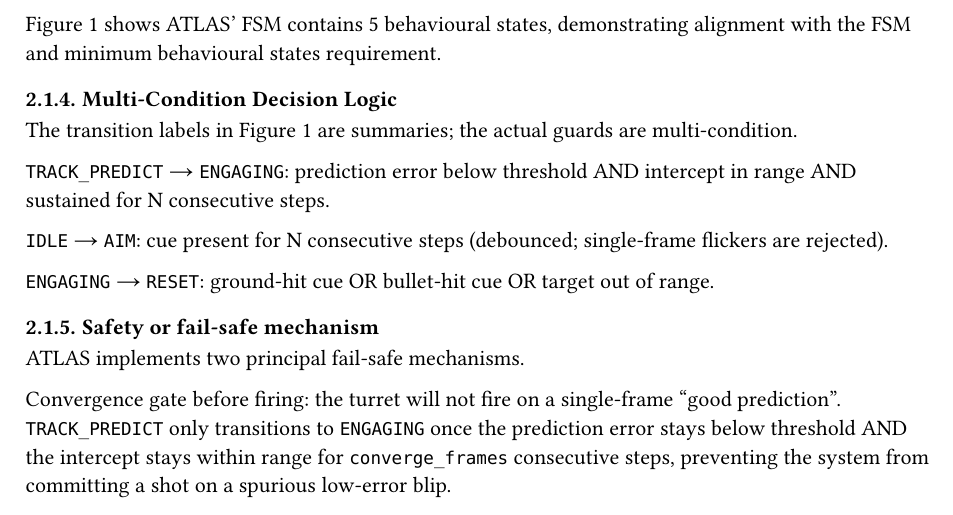
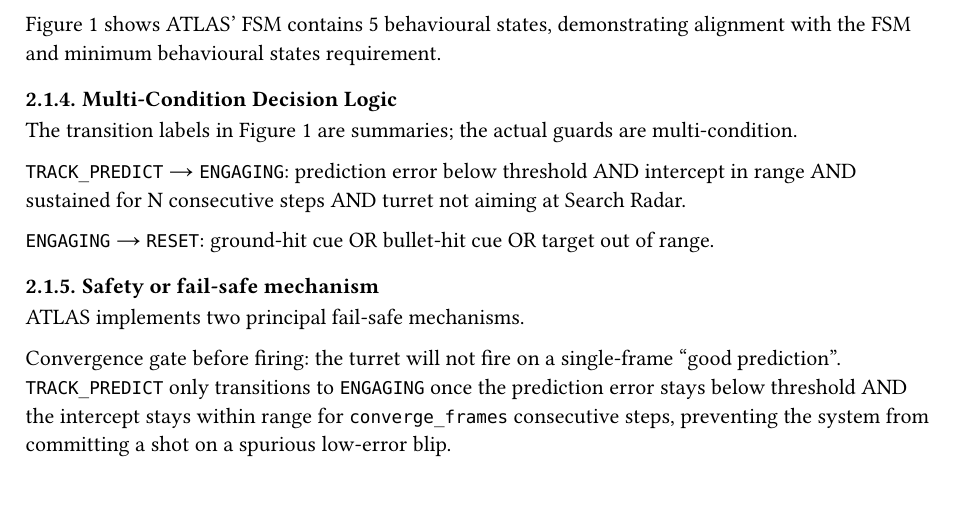
Before and after one commit to alpasahai/programming_robotics_project, a Typst document (report/main.typ, which reads report/2-technical-requirements-compliance.typ): part of page 5 of 9, cut so that both start at the same text. Compiled offline with Typst 0.15.

Commit message:
report(tech requirements): update multi-condiitoanl decision logic

```diff
--- a/report/2-technical-requirements-compliance.typ
+++ b/report/2-technical-requirements-compliance.typ
@@ -38,10 +38,7 @@ FSM and minimum behavioural states requirement.
 The transition labels in @FSM are summaries; the actual guards are multi-condition.
 
 `TRACK_PREDICT` → `ENGAGING`: prediction error below threshold AND intercept in range
-AND sustained for N consecutive steps.
-
-`IDLE` → `AIM`: cue present for N consecutive steps (debounced; single-frame flickers
-are rejected).
+AND sustained for N consecutive steps AND turret not aiming at Search Radar.
 
 `ENGAGING` → `RESET`: ground-hit cue OR bullet-hit cue OR target out of range.
 
```
